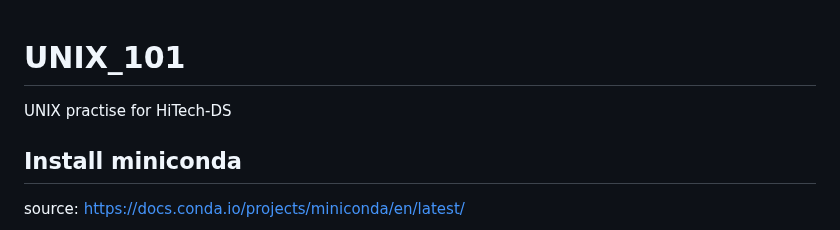
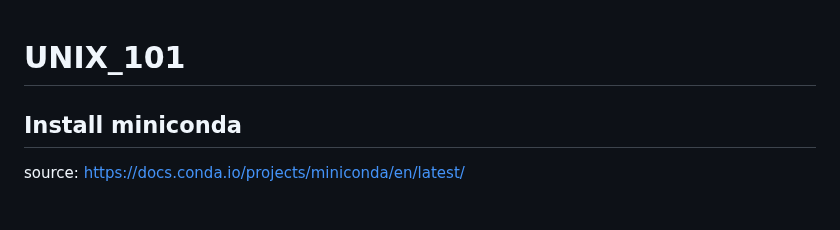
Before and after one commit to KKUPC/MultiOmics2024, a Markdown page: 02 UNIX session/Content/Basic_command.md, the part around the change. Rendered like a GitHub page.

```diff
--- a/02 UNIX session/Content/Basic_command.md
+++ b/02 UNIX session/Content/Basic_command.md
@@ -1,5 +1,5 @@
 # UNIX_101
-UNIX practise for HiTech-DS
+
 
 ## Install miniconda
 
```
